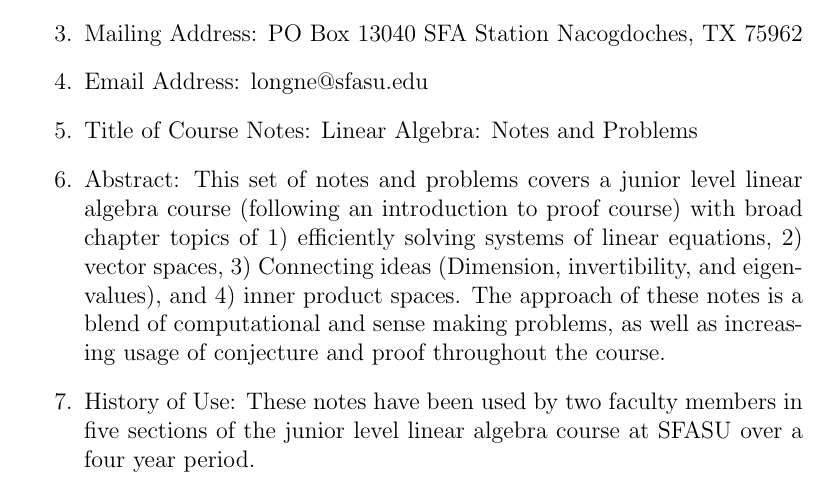
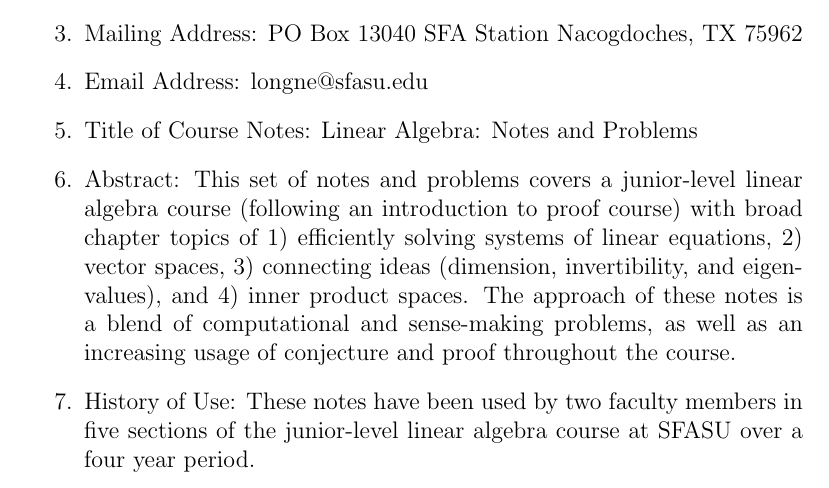
Before and after one commit to nelong/Linear-Algebra-IBL-Notes, a LaTeX document (submission_cn.tex): part of the page, cut so that both start at the same text. Compiled offline with pdfLaTeX.

Commit message:
more edits

```diff
--- a/submission_cn.tex
+++ b/submission_cn.tex
@@ -29,9 +29,9 @@ Please email this form to the Course Notes Submissions Editor with any course no
 
 \item Title of Course Notes: Linear Algebra: Notes and Problems
 
-\item Abstract: This set of notes and problems covers a junior level linear algebra course (following an introduction to proof course) with broad chapter topics of 1) efficiently solving systems of linear equations, 2) vector spaces, 3) Connecting ideas (Dimension, invertibility, and eigenvalues), and 4) inner product spaces. The approach of these notes is a blend of computational and sense making problems, as well as increasing usage of conjecture and proof throughout the course.
+\item Abstract: This set of notes and problems covers a junior-level linear algebra course (following an introduction to proof course) with broad chapter topics of 1) efficiently solving systems of linear equations, 2) vector spaces, 3) connecting ideas (dimension, invertibility, and eigenvalues), and 4) inner product spaces. The approach of these notes is a blend of computational and sense-making problems, as well as an increasing usage of conjecture and proof throughout the course.
 
-\item History of Use: These notes have been used by two faculty members in five sections of the junior level linear algebra course at SFASU over a four year period.
+\item History of Use: These notes have been used by two faculty members in five sections of the junior-level linear algebra course at SFASU over a four year period.
 \end{enumerate}
 
 \end{document}
```
Also changed, not shown: submission_cn.pdf, 2 other files.
